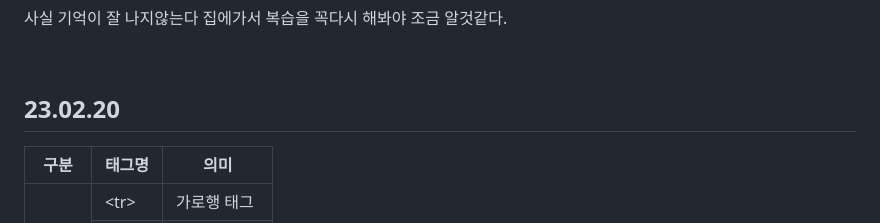
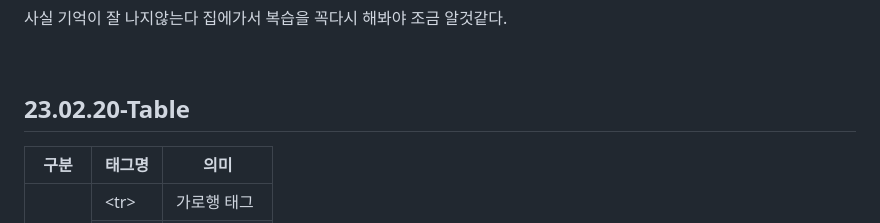
Before and after one commit to yongyaa/html_stydy, a Markdown page: README.md, the part around the change. Drawn GitHub-style.

```diff
--- a/README.md
+++ b/README.md
@@ -59,7 +59,7 @@ dt는 여러개가될 수 없다. dt를 1개이상 쓸 경우 반드시 dd가 1
 <h2>23.02.17</h2>
 <p>사실 기억이 잘 나지않는다 집에가서 복습을 꼭다시 해봐야 조금 알것같다.</p>
 <br>
-<h2>23.02.20</h2>
+<h2>23.02.20-Table</h2>
 <table>
   <thead>
     <tr>
```
